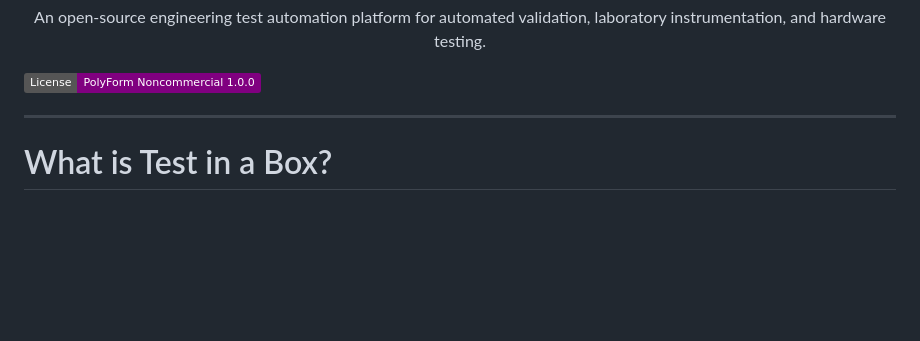
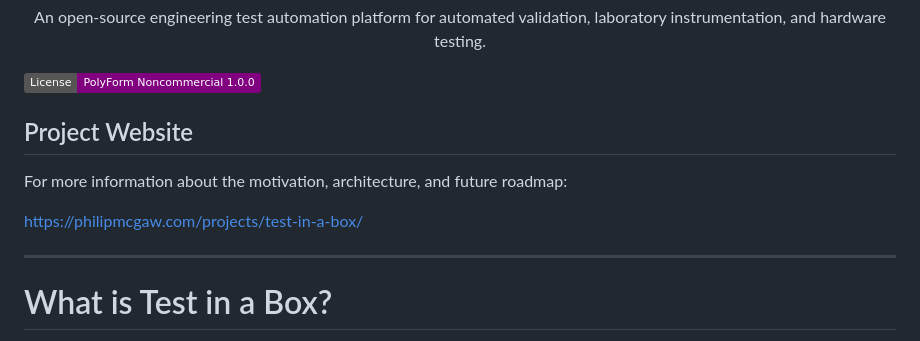
Before and after one commit to PhilipMcGaw/Test-in-a-Box, a Markdown page: README.md, the part around the change. Drawn GitHub-style; badges without logos; blank space fills up the shorter version.

```diff
--- a/README.md
+++ b/README.md
@@ -16,6 +16,12 @@ laboratory instrumentation, and hardware testing.
 [![License: PolyForm Noncommercial 1.0.0](https://img.shields.io/badge/License-PolyForm%20Noncommercial%201.0.0-purple.svg)](https://polyformproject.org/licenses/noncommercial/1.0.0)
 
 </p>
+
+## Project Website
+
+For more information about the motivation, architecture, and future roadmap:
+
+https://philipmcgaw.com/projects/test-in-a-box/
 
 ---
 
```
